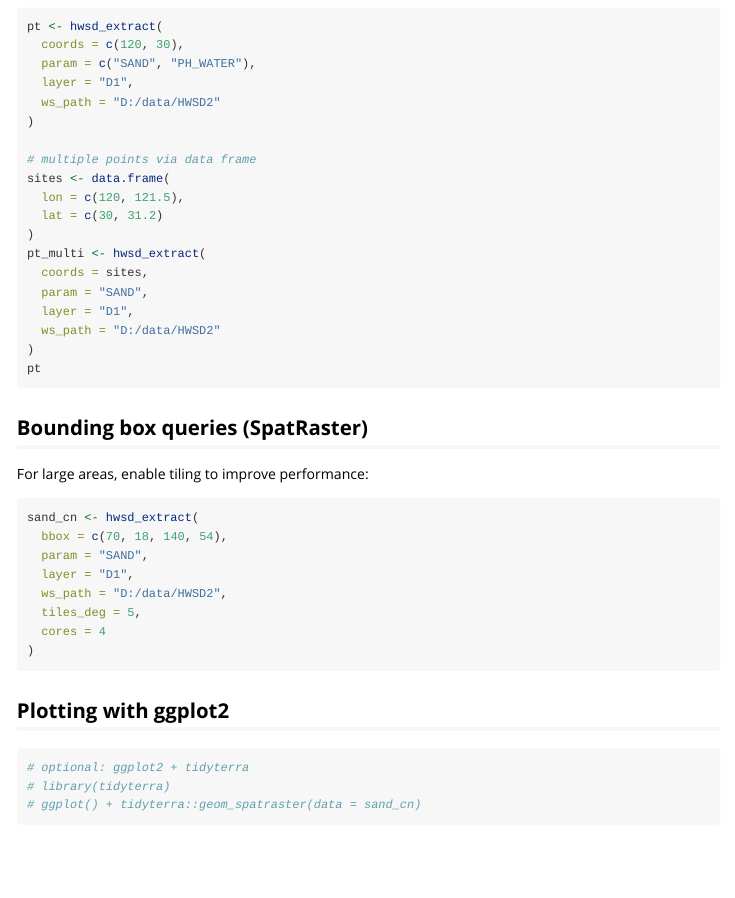
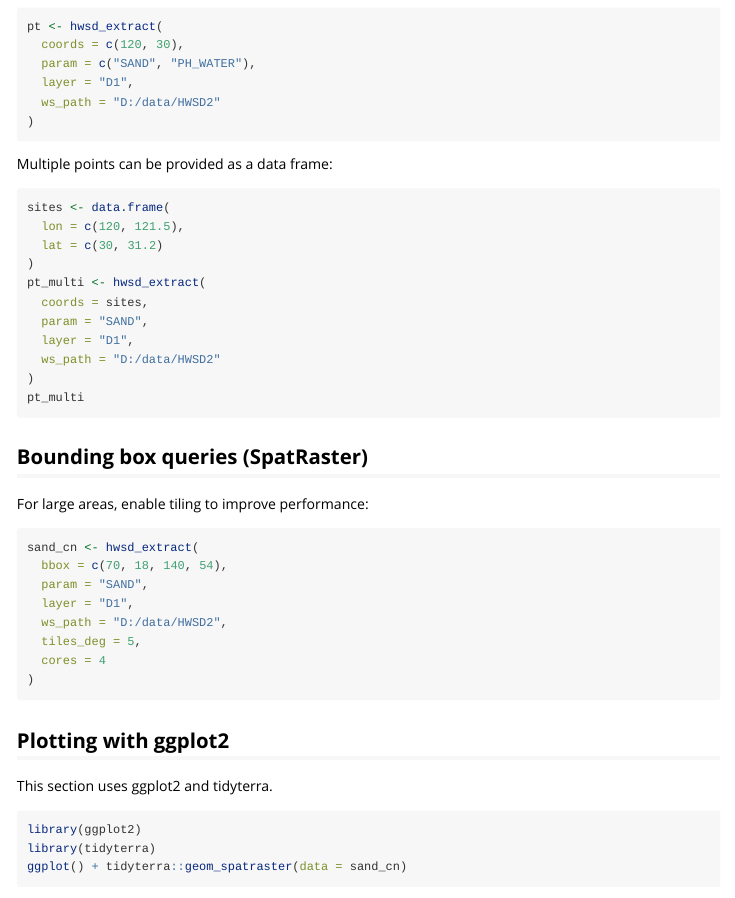
Before and after one commit to Rimagination/tidyhwsd, an R Markdown document (vignettes/tidyhwsd.Rmd): the page in a window 1100 px wide, from 510 px down. Rendered offline with R 4.5, knitr and Pandoc, with nearby package versions.

Commit message:
Refine user-facing docs

````diff
--- a/vignettes/tidyhwsd.Rmd
+++ b/vignettes/tidyhwsd.Rmd
@@ -41,8 +41,11 @@ pt <- hwsd_extract(
   layer = "D1",
   ws_path = "D:/data/HWSD2"
 )
+```
 
-# multiple points via data frame
+Multiple points can be provided as a data frame:
+
+```{r}
 sites <- data.frame(
   lon = c(120, 121.5),
   lat = c(30, 31.2)
@@ -53,7 +56,7 @@ pt_multi <- hwsd_extract(
   layer = "D1",
   ws_path = "D:/data/HWSD2"
 )
-pt
+pt_multi
 ```
 
 ## Bounding box queries (SpatRaster)
@@ -73,10 +76,12 @@ sand_cn <- hwsd_extract(
 
 ## Plotting with ggplot2
 
+This section uses ggplot2 and tidyterra.
+
 ```{r}
-# optional: ggplot2 + tidyterra
-# library(tidyterra)
-# ggplot() + tidyterra::geom_spatraster(data = sand_cn)
+library(ggplot2)
+library(tidyterra)
+ggplot() + tidyterra::geom_spatraster(data = sand_cn)
 ```
 
 ## Discover available properties
````
Also changed, not shown: README.md, vignettes/tidyhwsd.Rmd (2 more changed lines), 1 other file.
